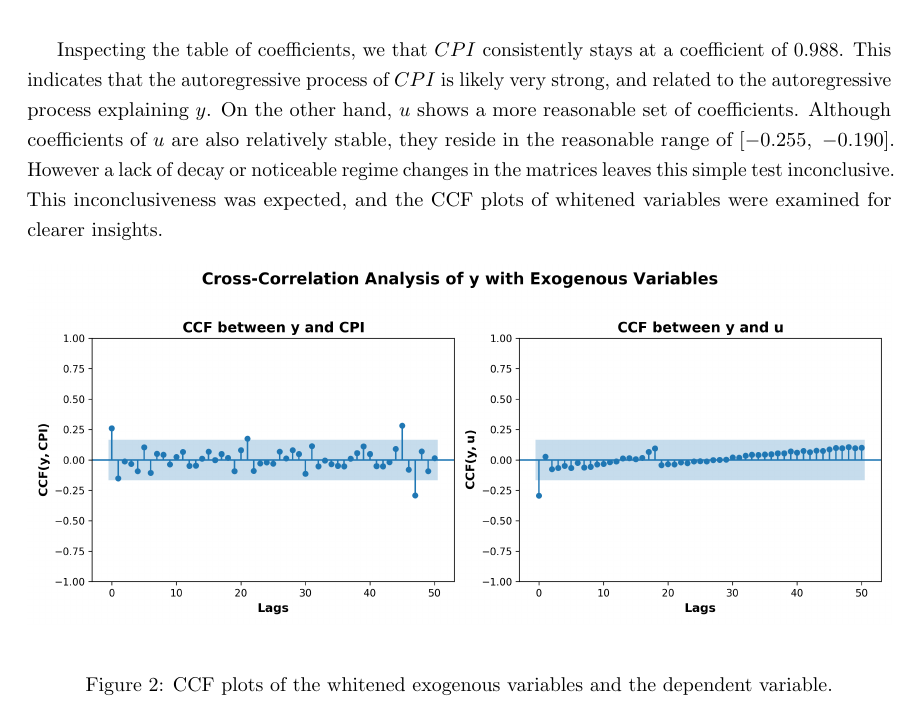
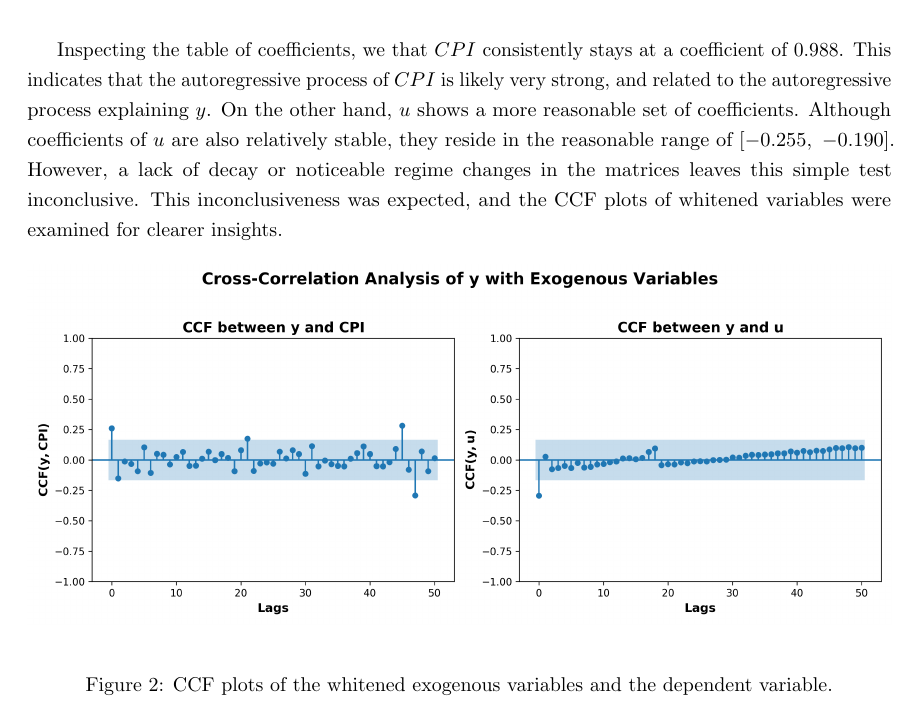
Before and after one commit to GongJr0/Econometrics2025-Project, a LaTeX document (paper/main.tex, which reads paper/results.tex): part of page 9 of 11, cut so that both start at the same text. Compiled offline with pdfLaTeX.

Commit message:
Fix typos and formatting in results.tex
Removed unnecessary blank lines and corrected a grammar issue in results.tex for improved readability and clarity. Updated main.pdf to reflect these changes.

```diff
--- a/paper/results.tex
+++ b/paper/results.tex
@@ -45,7 +44,7 @@ The exogenous order selection process started with the visualization of the simp
 
 Inspecting the table of coefficients, we that $CPI$ consistently stays at a coefficient of 0.988\@. This indicates that the autoregressive process of $CPI$ is likely very strong, and related to the autoregressive process explaining $y$.
 On the other hand, $u$ shows a more reasonable set of coefficients. Although coefficients of $u$ are also relatively stable, they reside in the reasonable range of $[-0.255, \ -0.190]$.
-However a lack of decay or noticeable regime changes in the matrices leaves this simple test inconclusive.
+However, a lack of decay or noticeable regime changes in the matrices leaves this simple test inconclusive.
 This inconclusiveness was expected, and the CCF plots of whitened variables were examined for clearer insights.
 
 \begin{figure}[ht]
```
Also changed, not shown: paper/main.pdf, paper/results.tex (1 more changed lines).
